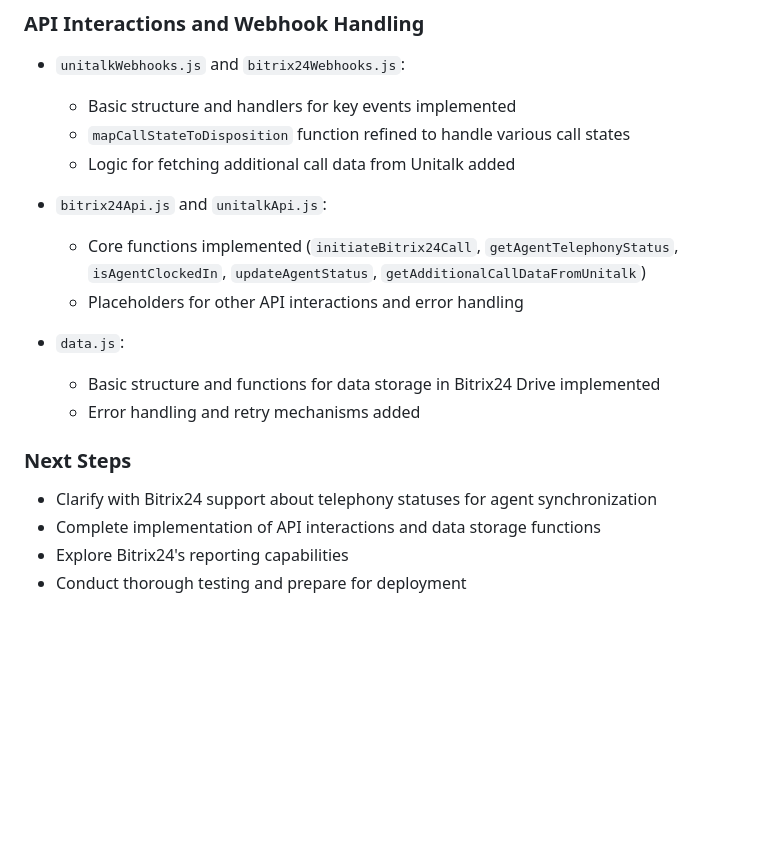
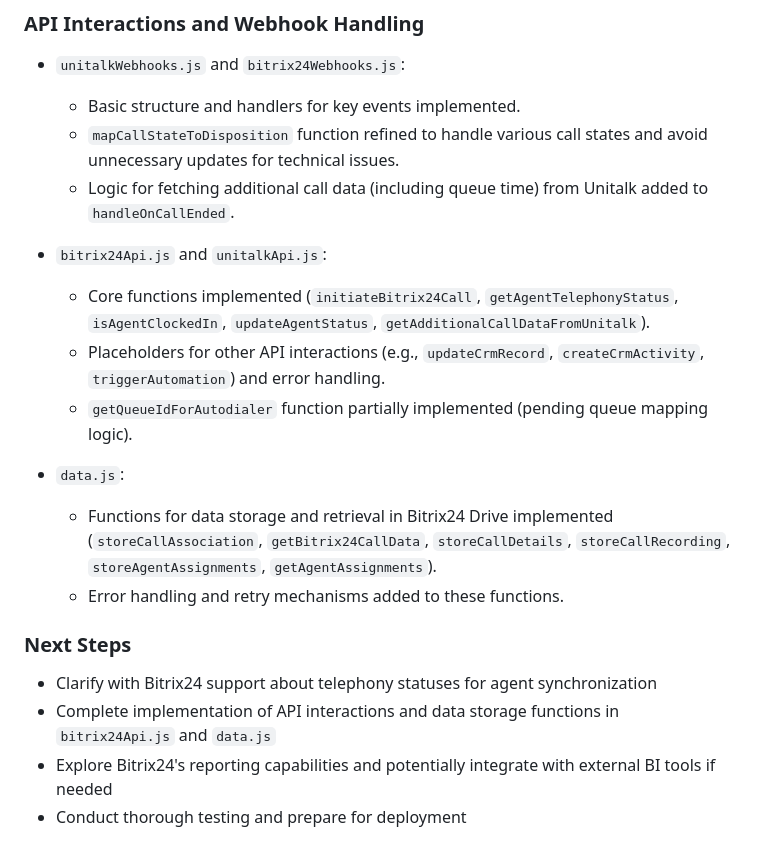
Before and after one commit to YaboiET/unitalk_bitrix24, a Markdown page: conversation_history.md, the part around one of its changes. GitHub-like rendering; blank space fills up the shorter version.

```diff
--- a/conversation_history.md
+++ b/conversation_history.md
@@ -49,21 +49,22 @@
 ### API Interactions and Webhook Handling
 
 * `unitalkWebhooks.js` and `bitrix24Webhooks.js`:
-    * Basic structure and handlers for key events implemented
-    * `mapCallStateToDisposition` function refined to handle various call states
-    * Logic for fetching additional call data from Unitalk added
+    * Basic structure and handlers for key events implemented.
+    * `mapCallStateToDisposition` function refined to handle various call states and avoid unnecessary updates for technical issues.
+    * Logic for fetching additional call data (including queue time) from Unitalk added to `handleOnCallEnded`.
 
 * `bitrix24Api.js` and `unitalkApi.js`:
-    * Core functions implemented (`initiateBitrix24Call`, `getAgentTelephonyStatus`, `isAgentClockedIn`, `updateAgentStatus`, `getAdditionalCallDataFromUnitalk`)
-    * Placeholders for other API interactions and error handling
+    * Core functions implemented (`initiateBitrix24Call`, `getAgentTelephonyStatus`, `isAgentClockedIn`, `updateAgentStatus`, `getAdditionalCallDataFromUnitalk`).
+    * Placeholders for other API interactions (e.g., `updateCrmRecord`, `createCrmActivity`, `triggerAutomation`) and error handling.
+    * `getQueueIdForAutodialer` function partially implemented (pending queue mapping logic).
 
 * `data.js`:
-    * Basic structure and functions for data storage in Bitrix24 Drive implemented
-    * Error handling and retry mechanisms added
+    * Functions for data storage and retrieval in Bitrix24 Drive implemented (`storeCallAssociation`, `getBitrix24CallData`, `storeCallDetails`, `storeCallRecording`, `storeAgentAssignments`, `getAgentAssignments`).
+    * Error handling and retry mechanisms added to these functions.
 
 ### Next Steps
 
 * Clarify with Bitrix24 support about telephony statuses for agent synchronization
-* Complete implementation of API interactions and data storage functions
-* Explore Bitrix24's reporting capabilities
+* Complete implementation of API interactions and data storage functions in `bitrix24Api.js` and `data.js`
+* Explore Bitrix24's reporting capabilities and potentially integrate with external BI tools if needed
 * Conduct thorough testing and prepare for deployment
```
Also changed, not shown: other parts of conversation_history.md (+21 -21 lines).
